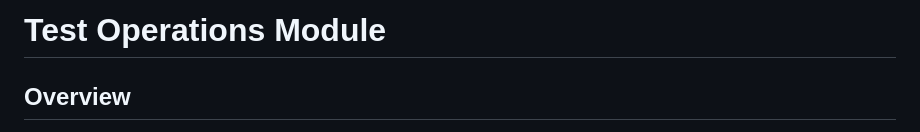
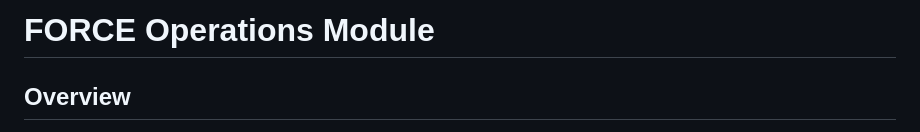
Before and after one commit to HarishKumarSedu/dfttools, a Markdown page: doc/language/force operation.md, the part around the change. Rendered like a GitHub page.

```diff
--- a/doc/language/force operation.md
+++ b/doc/language/force operation.md
@@ -1,4 +1,4 @@
-# Test Operations Module
+# FORCE Operations Module
 
 ## Overview
 
```
Also changed, not shown: doc/language/meas operations.md (added, +102 -0 lines).
